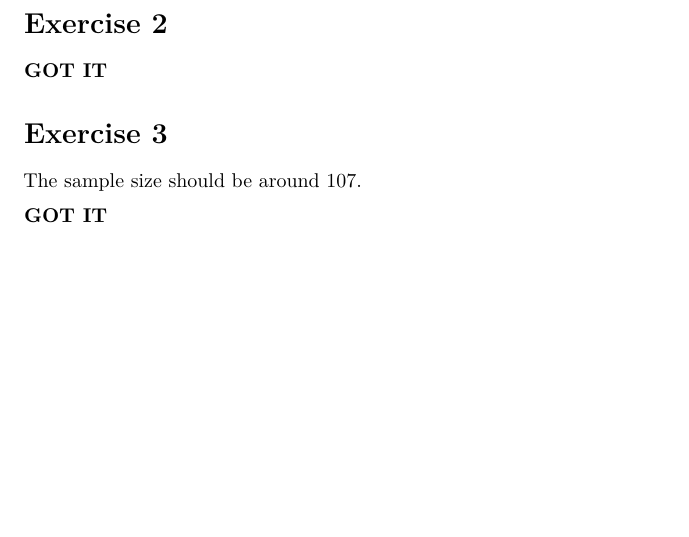
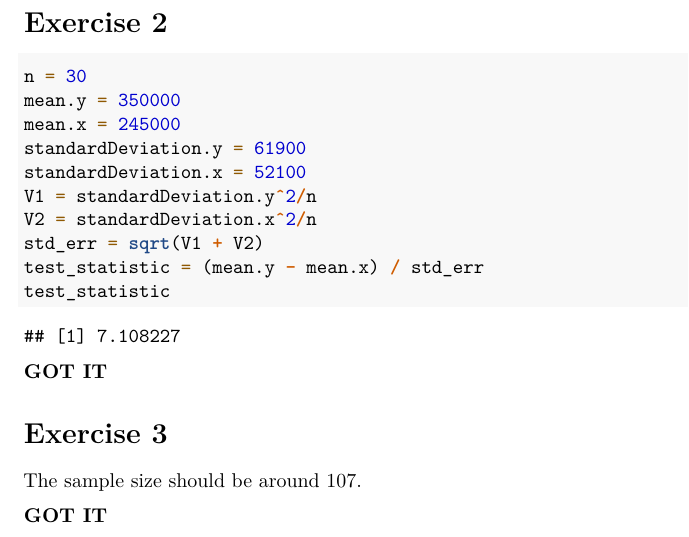
Before and after one commit to Anirban166/Stats, an R Markdown document (ch7_groupwork.Rmd): part of page 2 of 2, cut so that both start at the same text, the shorter picture padded with empty space. Rendered offline with R 4.5, knitr and Pandoc, then LaTeX, with nearby package versions; some code elsewhere in the file could not run offline.

Commit message:
Update ch7_groupwork.Rmd

````diff
--- a/ch7_groupwork.Rmd
+++ b/ch7_groupwork.Rmd
@@ -67,7 +67,16 @@ $$
 # Exercise 2
 
 ```{r}
-
+n = 30
+mean.y = 350000
+mean.x = 245000
+standardDeviation.y = 61900
+standardDeviation.x = 52100
+V1 = standardDeviation.y^2/n
+V2 = standardDeviation.x^2/n
+std_err = sqrt(V1 + V2)
+test_statistic = (mean.y - mean.x) / std_err
+test_statistic
 ```
 
 \textbf{GOT IT}
````
